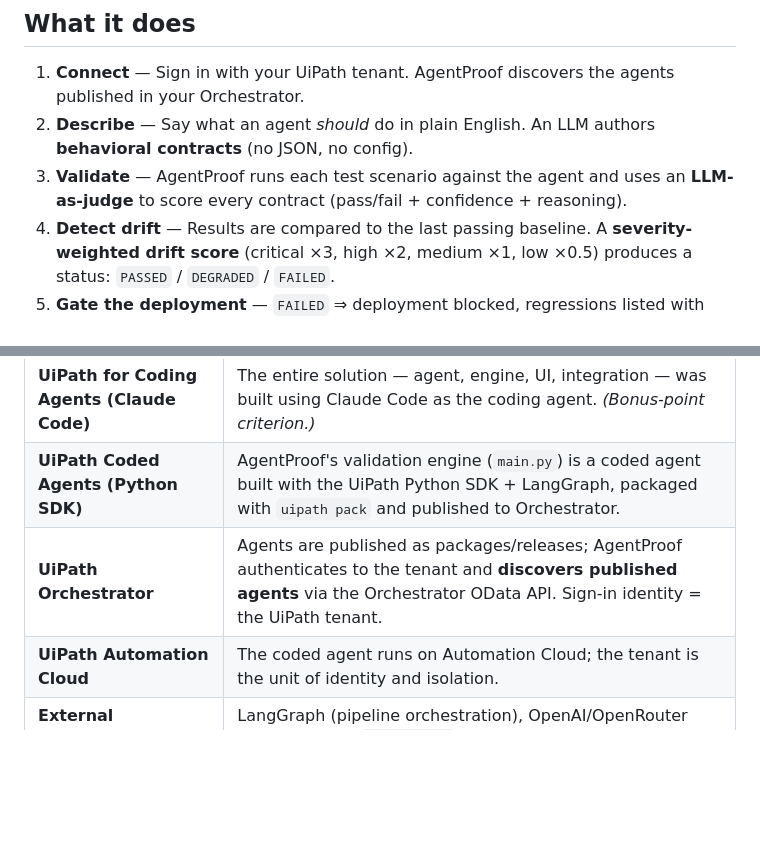
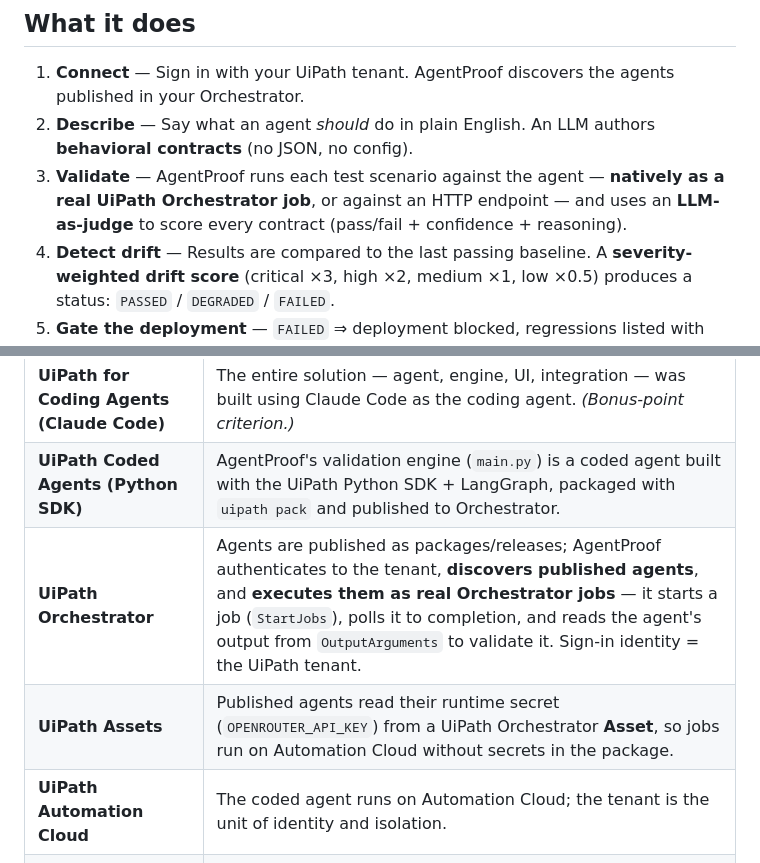
Before and after one commit to EemanAsghar/Agentproof, a Markdown page: README.md, 2 parts joined by grey strips. GitHub-like rendering; blank space fills up the shorter version.

Commit message:
Docs: native Orchestrator job-invocation is now a shipped capability (README components + demo script highlight it as the platform-usage centerpiece)

```diff
--- a/README.md
+++ b/README.md
@@ -26,7 +26,7 @@ A one-line change to a system prompt, a model upgrade, an MCP/tool update, or a
 
 1. **Connect** — Sign in with your UiPath tenant. AgentProof discovers the agents published in your Orchestrator.
 2. **Describe** — Say what an agent *should* do in plain English. An LLM authors **behavioral contracts** (no JSON, no config).
-3. **Validate** — AgentProof runs each test scenario against the agent and uses an **LLM-as-judge** to score every contract (pass/fail + confidence + reasoning).
+3. **Validate** — AgentProof runs each test scenario against the agent — **natively as a real UiPath Orchestrator job**, or against an HTTP endpoint — and uses an **LLM-as-judge** to score every contract (pass/fail + confidence + reasoning).
 4. **Detect drift** — Results are compared to the last passing baseline. A **severity-weighted drift score** (critical ×3, high ×2, medium ×1, low ×0.5) produces a status: `PASSED` / `DEGRADED` / `FAILED`.
 5. **Gate the deployment** — `FAILED` ⇒ deployment blocked, regressions listed with LLM reasoning, alert fired, PDF report generated, results persisted to a per-tenant dashboard.
 
@@ -63,7 +63,8 @@ Developer / Orchestrator trigger
 |---|---|
 | **UiPath for Coding Agents (Claude Code)** | The entire solution — agent, engine, UI, integration — was built using Claude Code as the coding agent. *(Bonus-point criterion.)* |
 | **UiPath Coded Agents (Python SDK)** | AgentProof's validation engine (`main.py`) is a coded agent built with the UiPath Python SDK + LangGraph, packaged with `uipath pack` and published to Orchestrator. |
-| **UiPath Orchestrator** | Agents are published as packages/releases; AgentProof authenticates to the tenant and **discovers published agents** via the Orchestrator OData API. Sign-in identity = the UiPath tenant. |
+| **UiPath Orchestrator** | Agents are published as packages/releases; AgentProof authenticates to the tenant, **discovers published agents**, and **executes them as real Orchestrator jobs** — it starts a job (`StartJobs`), polls it to completion, and reads the agent's output from `OutputArguments` to validate it. Sign-in identity = the UiPath tenant. |
+| **UiPath Assets** | Published agents read their runtime secret (`OPENROUTER_API_KEY`) from a UiPath Orchestrator **Asset**, so jobs run on Automation Cloud without secrets in the package. |
 | **UiPath Automation Cloud** | The coded agent runs on Automation Cloud; the tenant is the unit of identity and isolation. |
 | **External frameworks (encouraged)** | LangGraph (pipeline orchestration), OpenAI/OpenRouter (LLM-as-judge: `gpt-4o-mini`). UiPath remains the orchestration/governance layer. |
 
```
Also changed, not shown: SUBMISSION.md (+5 -3 lines).
